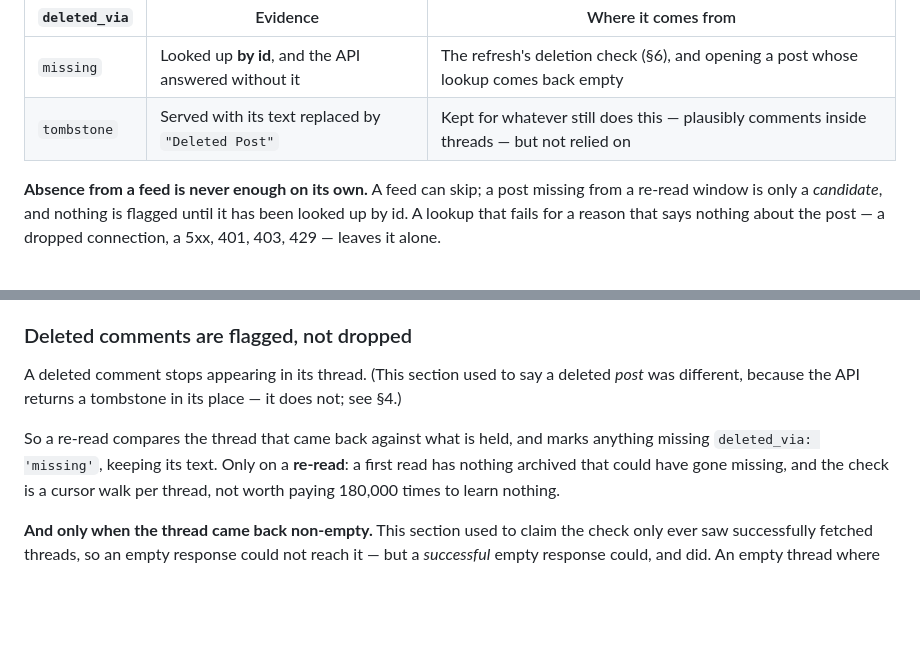
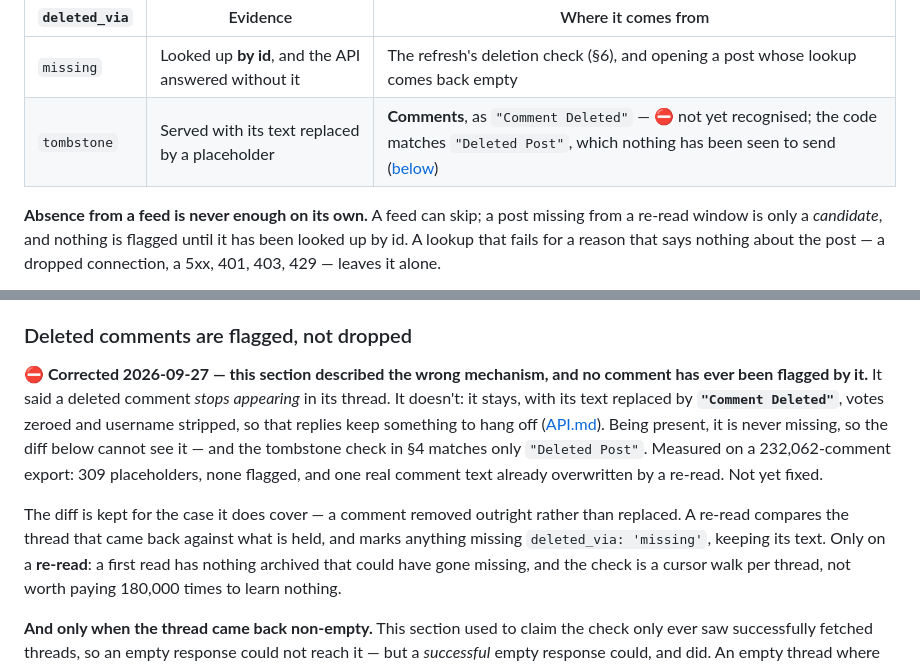
Before and after one commit to victorbjafet/webyak, a Markdown page: docs/ARCHIVE.md, 2 parts joined by grey strips. GitHub-like rendering; blank space fills up the shorter version.

```diff
--- a/docs/ARCHIVE.md
+++ b/docs/ARCHIVE.md
@@ -318,7 +318,7 @@ different weight:
 | `deleted_via` | Evidence | Where it comes from |
 |---|---|---|
 | `missing` | Looked up **by id**, and the API answered without it | The refresh's deletion check (§6), and opening a post whose lookup comes back empty |
-| `tombstone` | Served with its text replaced by `"Deleted Post"` | Kept for whatever still does this — plausibly comments inside threads — but not relied on |
+| `tombstone` | Served with its text replaced by a placeholder | **Comments**, as `"Comment Deleted"` — ⛔ not yet recognised; the code matches `"Deleted Post"`, which nothing has been seen to send ([below](#deleted-comments-are-flagged-not-dropped)) |
 
 **Absence from a feed is never enough on its own.** A feed can skip; a post
 missing from a re-read window is only a *candidate*, and nothing is flagged
@@ -935,12 +935,19 @@ re-arm the flag forever against a thread that can never reach it.
 
 ### Deleted comments are flagged, not dropped
 
-A deleted comment stops appearing in its thread. (This section used to say a
-deleted *post* was different, because the API returns a tombstone in its place —
-it does not; see §4.)
+**⛔ Corrected 2026-09-27 — this section described the wrong mechanism, and no
+comment has ever been flagged by it.** It said a deleted comment *stops
+appearing* in its thread. It doesn't: it stays, with its text replaced by
+**`"Comment Deleted"`**, votes zeroed and username stripped, so that replies
+keep something to hang off ([API.md](API.md#deleted-comments-stay-in-the-thread-as-comment-deleted)).
+Being present, it is never missing, so the diff below cannot see it — and the
+tombstone check in §4 matches only `"Deleted Post"`. Measured on a
+232,062-comment export: 309 placeholders, none flagged, and one real comment
+text already overwritten by a re-read. Not yet fixed.
 
-So a re-read compares the thread that came back against what is held, and marks
-anything missing `deleted_via: 'missing'`, keeping its text. Only on a
+The diff is kept for the case it does cover — a comment removed outright rather
+than replaced. A re-read compares the thread that came back against what is
+held, and marks anything missing `deleted_via: 'missing'`, keeping its text. Only on a
 **re-read**: a first read has nothing archived that could have gone missing, and
 the check is a cursor walk per thread, not worth paying 180,000 times to learn
 nothing.
```
Also changed, not shown: PLAN.md (+8 -1 lines), docs/API.md (+33 -4 lines).
